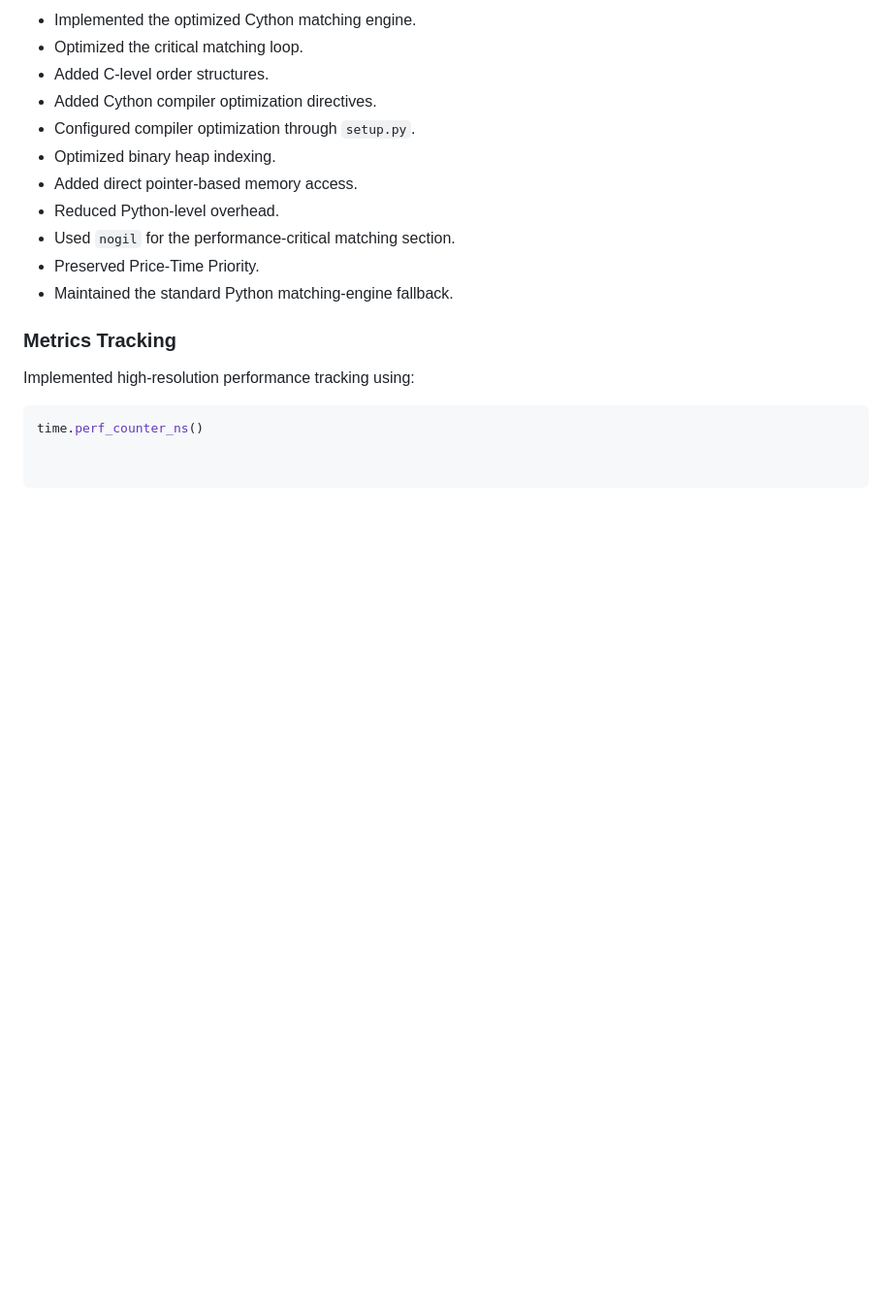
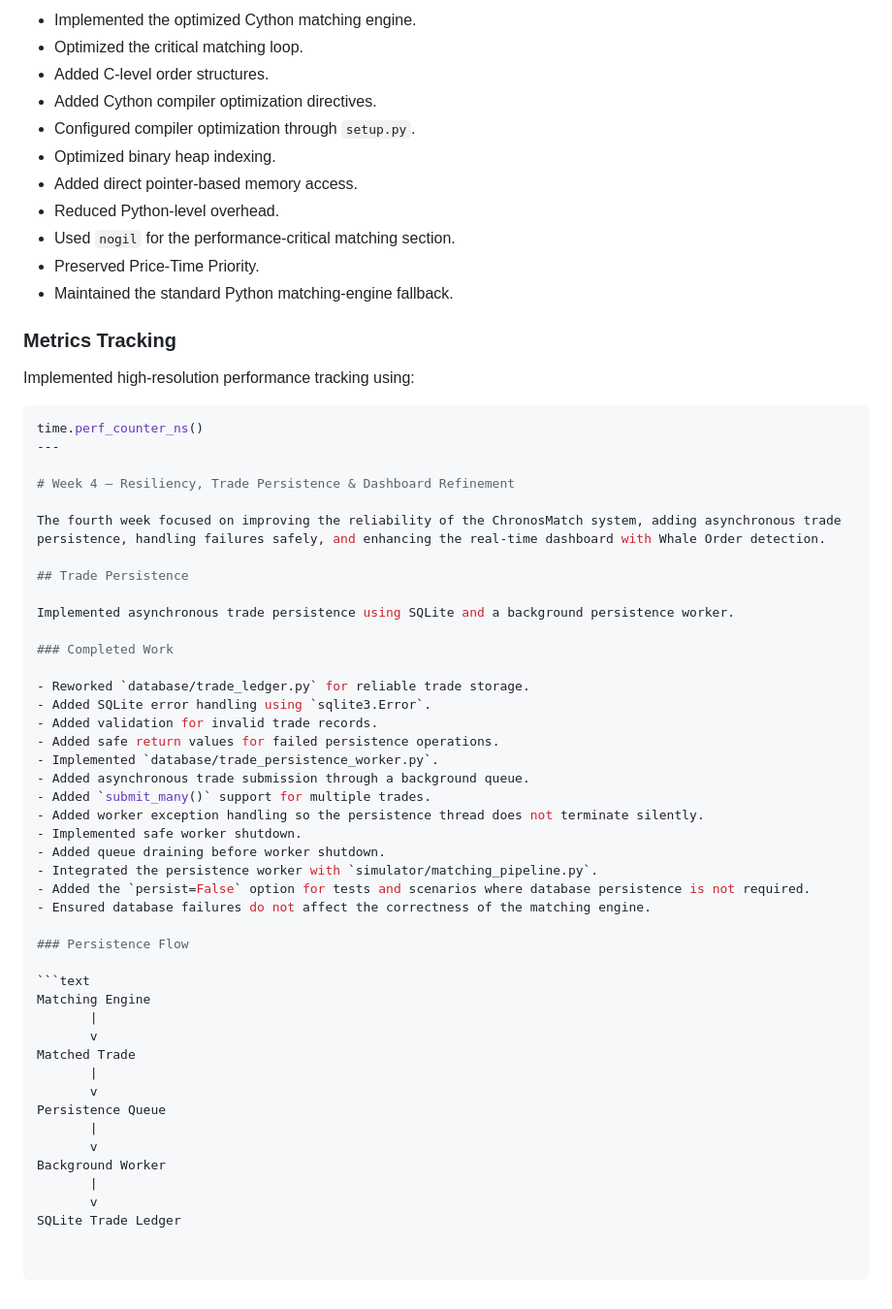
Before and after one commit to vidyaammu15/ChronosMatch1, a Markdown page: README.md, the part around the change. Shown at 97% size. GitHub-like rendering; blank space fills up the shorter version.

````diff
--- a/README.md
+++ b/README.md
@@ -150,3 +150,45 @@ Implemented high-resolution performance tracking using:
 
 ```python
 time.perf_counter_ns()
+---
+
+# Week 4 — Resiliency, Trade Persistence & Dashboard Refinement
+
+The fourth week focused on improving the reliability of the ChronosMatch system, adding asynchronous trade persistence, handling failures safely, and enhancing the real-time dashboard with Whale Order detection.
+
+## Trade Persistence
+
+Implemented asynchronous trade persistence using SQLite and a background persistence worker.
+
+### Completed Work
+
+- Reworked `database/trade_ledger.py` for reliable trade storage.
+- Added SQLite error handling using `sqlite3.Error`.
+- Added validation for invalid trade records.
+- Added safe return values for failed persistence operations.
+- Implemented `database/trade_persistence_worker.py`.
+- Added asynchronous trade submission through a background queue.
+- Added `submit_many()` support for multiple trades.
+- Added worker exception handling so the persistence thread does not terminate silently.
+- Implemented safe worker shutdown.
+- Added queue draining before worker shutdown.
+- Integrated the persistence worker with `simulator/matching_pipeline.py`.
+- Added the `persist=False` option for tests and scenarios where database persistence is not required.
+- Ensured database failures do not affect the correctness of the matching engine.
+
+### Persistence Flow
+
+```text
+Matching Engine
+       |
+       v
+Matched Trade
+       |
+       v
+Persistence Queue
+       |
+       v
+Background Worker
+       |
+       v
+SQLite Trade Ledger
````
